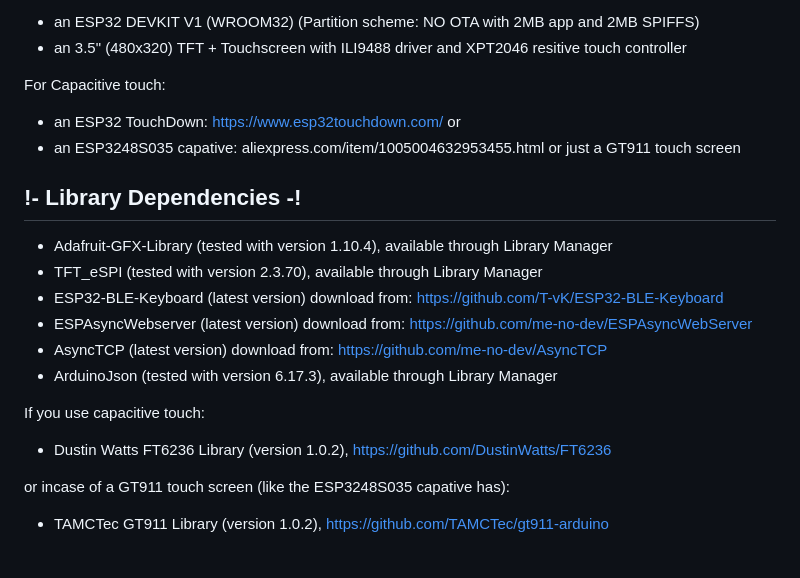
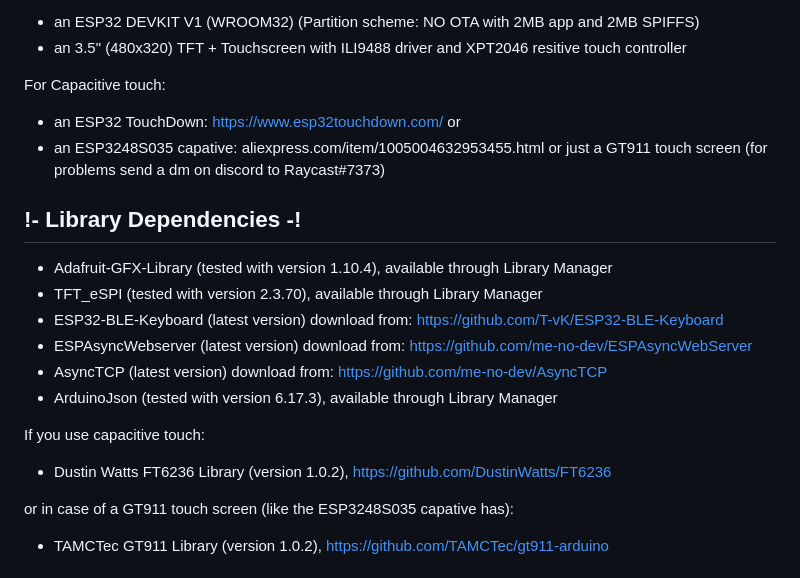
Before and after one commit to DustinWatts/FreeTouchDeck, a Markdown page: README.md, the part around the change. GitHub-like rendering.

```diff
--- a/README.md
+++ b/README.md
@@ -53,7 +53,7 @@ For Capacitive touch:
 - an ESP32 TouchDown: https://www.esp32touchdown.com/
 or
 - an ESP3248S035 capative: aliexpress.com/item/1005004632953455.html
-or just a GT911 touch screen
+or just a GT911 touch screen (for problems send a dm on discord to Raycast#7373)
 
 ## !- Library Dependencies -!
 - Adafruit-GFX-Library (tested with version 1.10.4), available through Library Manager
@@ -66,7 +66,7 @@ or just a GT911 touch screen
 If you use capacitive touch:
 - Dustin Watts FT6236 Library (version 1.0.2), https://github.com/DustinWatts/FT6236
 
-or incase of a GT911 touch screen (like the ESP3248S035 capative has):
+or in case of a GT911 touch screen (like the ESP3248S035 capative has):
 - TAMCTec GT911 Library (version 1.0.2), https://github.com/TAMCTec/gt911-arduino
 
 ## Combiner PCB for an ESP32 DevKit C (38-pin only) + ILI9488 Touch Module:
```
